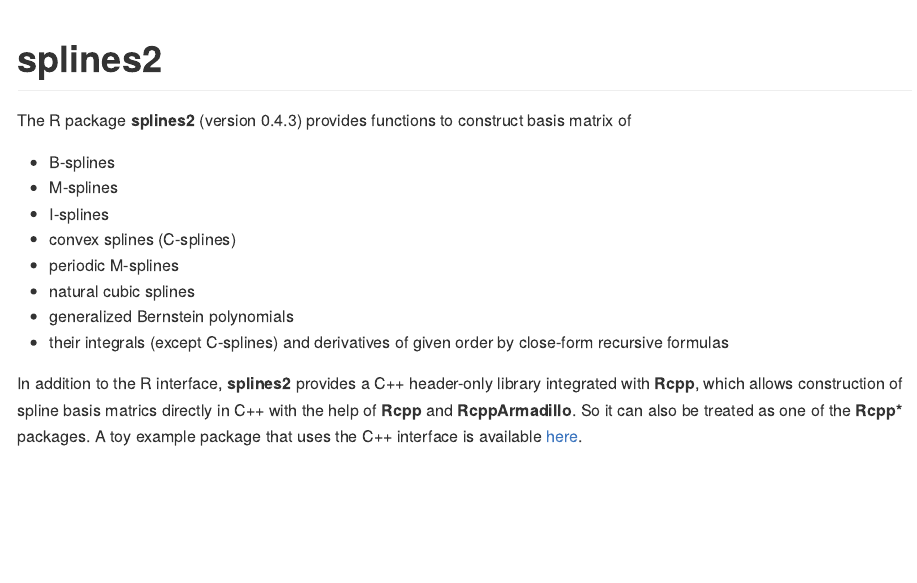
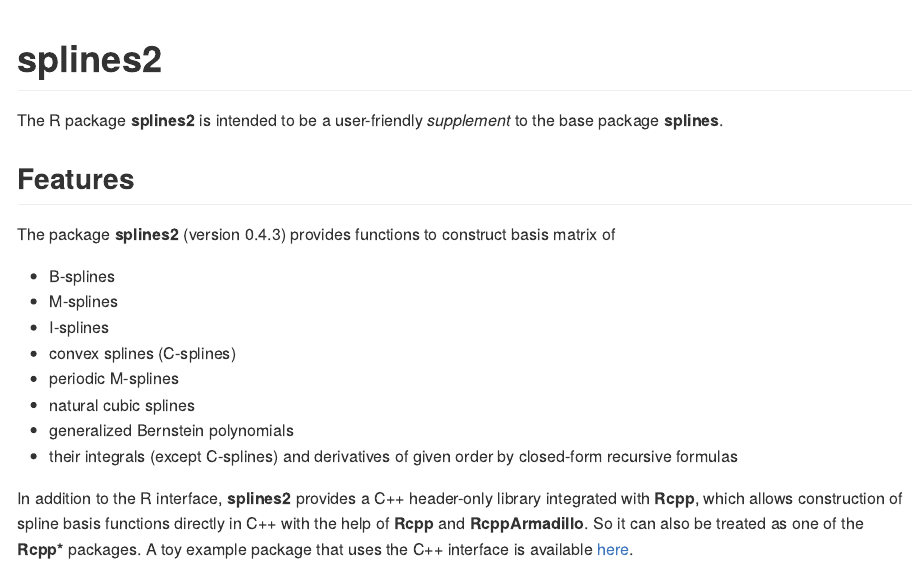
Before and after one commit to wenjie2wang/splines2, an R Markdown document (README.Rmd): the page in a window 1100 px wide, from its top. The pictures show the output file README.md that the author committed with the source, drawn offline in the style of GitHub; folded parts are opened; badge pictures from the web are left out.

Commit message:
Minor tweaks on README

````diff
--- a/README.Rmd
+++ b/README.Rmd
@@ -14,7 +15,12 @@
 options(width = 100, digits = 5)
 ```
 
-The R package **splines2** (version `r packageVersion("splines2")`) provides
+The R package **splines2** is intended to be a user-friendly *supplement* to the
+base package **splines**.
+
+## Features
+
+The package **splines2** (version `r packageVersion("splines2")`) provides
 functions to construct basis matrix of
 
 - B-splines
@@ -25,11 +31,11 @@
 - natural cubic splines
 - generalized Bernstein polynomials
 - their integrals (except C-splines) and derivatives of given order by
-  close-form recursive formulas
+  closed-form recursive formulas
 
 In addition to the R interface, **splines2** provides a C++ header-only
 library integrated with **Rcpp**, which allows construction of spline basis
-matrics directly in C++ with the help of **Rcpp** and **RcppArmadillo**.  So it
+functions directly in C++ with the help of **Rcpp** and **RcppArmadillo**.  So it
 can also be treated as one of the **Rcpp\*** packages.  A toy example package
 that uses the C++ interface is available [here][example-pkg].
 
````
Also changed, not shown: README.md, README.Rmd (4 more changed lines).
